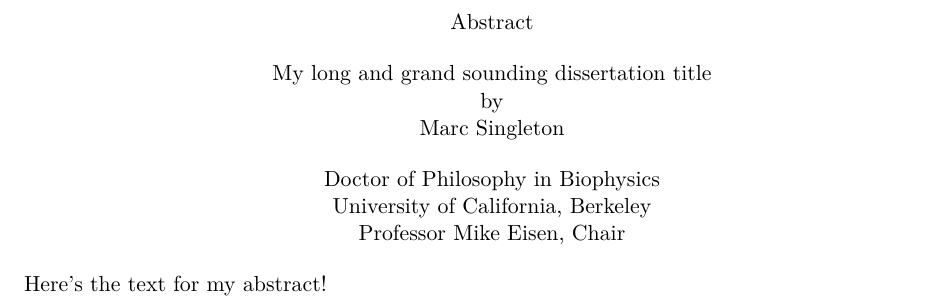
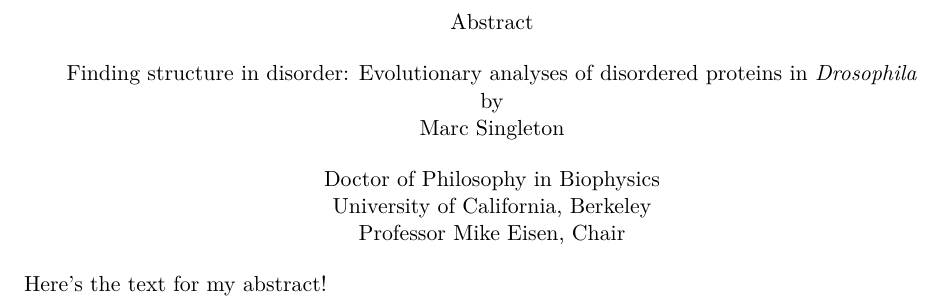
Before and after one commit to marcsingleton/orthology_inference2023_manuscript, a LaTeX thesis (main.tex): part of page 3 of 106, cut so that both start at the same text. Compiled offline with pdfLaTeX.

Commit message:
Added title

```diff
--- a/main.tex
+++ b/main.tex
@@ -156,7 +156,7 @@
 \begin{center}
     Abstract\\
     \bigskip
-    My long and grand sounding dissertation title\\
+    Finding structure in disorder: Evolutionary analyses of disordered proteins in \textit{Drosophila}\\
     by\\
     Marc Singleton\\
     \bigskip
```
Also changed, not shown: main.tex (2 more changed lines).
